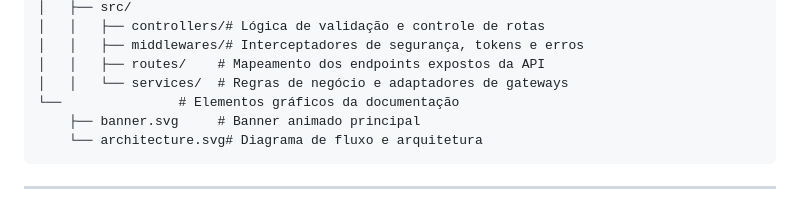
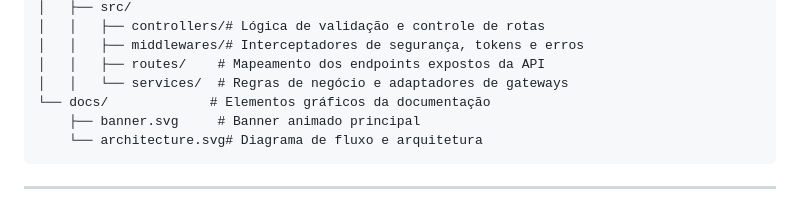
Before and after one commit to thisux1/correioelegante3, a Markdown page: docs/README.pt-BR.md, the part around the change. Rendered like a GitHub page.

Commit message:
docs: restore docs/ folder name in structure tree

````diff
--- a/docs/README.pt-BR.md
+++ b/docs/README.pt-BR.md
@@ -169,7 +169,7 @@ correioelegante3/
 │   │   ├── middlewares/# Interceptadores de segurança, tokens e erros
 │   │   ├── routes/    # Mapeamento dos endpoints expostos da API
 │   │   └── services/  # Regras de negócio e adaptadores de gateways
-└──               # Elementos gráficos da documentação
+└── docs/             # Elementos gráficos da documentação
     ├── banner.svg     # Banner animado principal
     └── architecture.svg# Diagrama de fluxo e arquitetura
 ```
````
